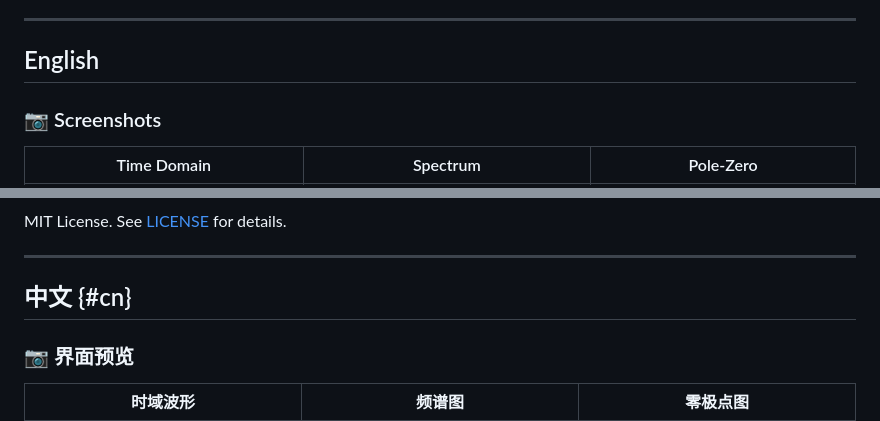
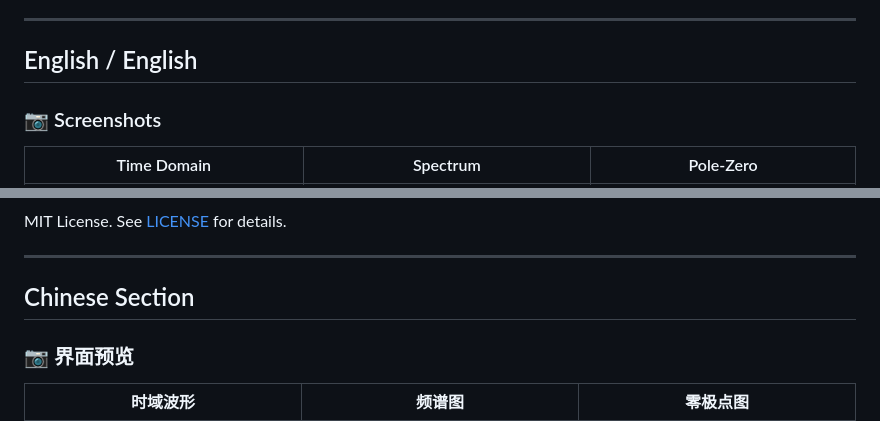
Before and after one commit to M45hiro/MYGO-DSP, a Markdown page: README.md, 2 parts joined by grey strips. GitHub-like rendering.

Commit message:
fix: use English heading 'Chinese Section' for reliable anchor

```diff
--- a/README.md
+++ b/README.md
@@ -17,7 +17,7 @@
 
 ---
 
-## English
+## English / English
 
 ### 📷 Screenshots
 
@@ -117,7 +117,7 @@ MIT License. See [LICENSE](LICENSE) for details.
 
 ---
 
-## 中文 {#cn}
+## Chinese Section
 
 ### 📷 界面预览
 
```
Also changed, not shown: other parts of README.md (+2 -2 lines).
